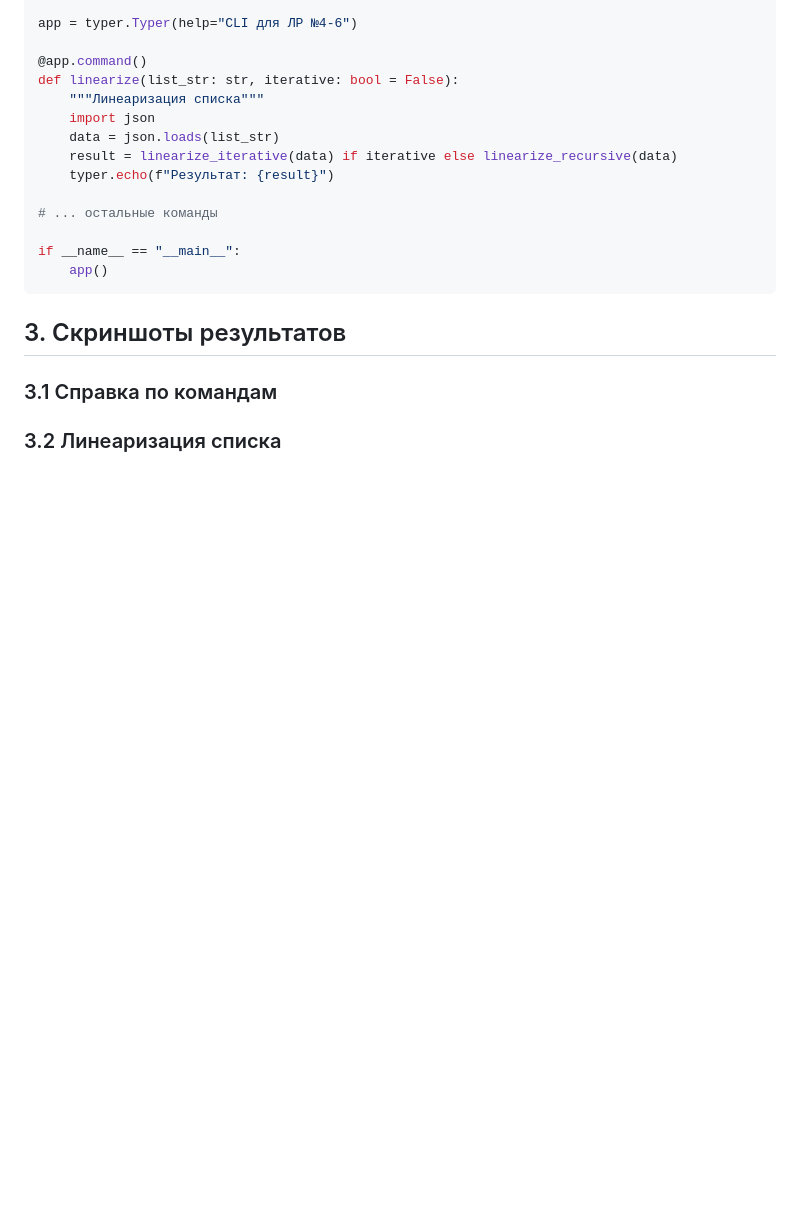
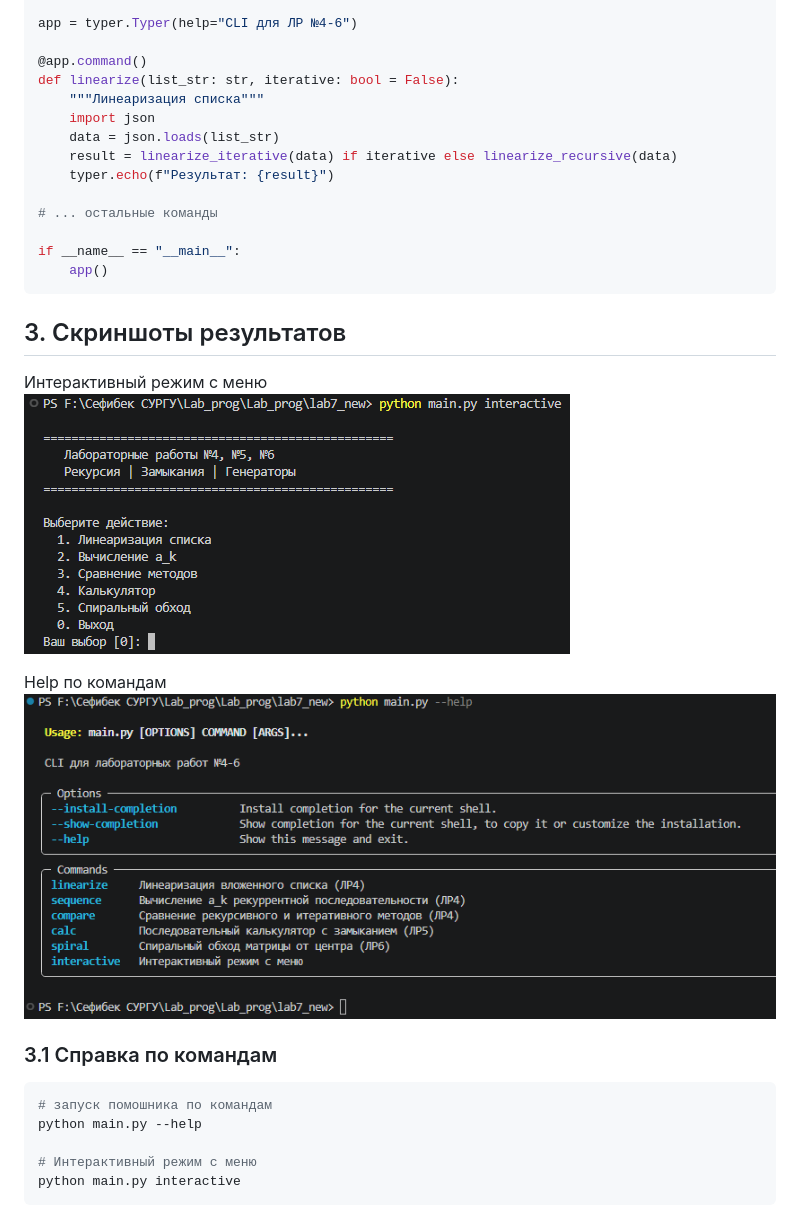
Before and after one commit to ssefibekov-code/Lab_prog, a Markdown page: lab7_new/readme.md, the part around the change. Drawn GitHub-style; pictures changed too: lab7_new/pics/2026-05-11_14-28-20.png (added), lab7_new/pics/2026-05-11_14-30-06.png (added); blank space fills up the shorter version.

Commit message:
Фиксация lab7_new

````diff
--- a/lab7_new/readme.md
+++ b/lab7_new/readme.md
@@ -210,8 +210,17 @@ if __name__ == "__main__":
 
 ## 3. Скриншоты результатов
 
+Интерактивный режим с меню
+![alt text](pics/2026-05-11_14-28-20.png)
+
+Help по командам
+![alt text](pics/2026-05-11_14-30-06.png)
+
 ### 3.1 Справка по командам
+```py
+# запуск помошника по командам
+python main.py --help
 
-
-
-### 3.2 Линеаризация списка
+# Интерактивный режим с меню
+python main.py interactive
+```
````
